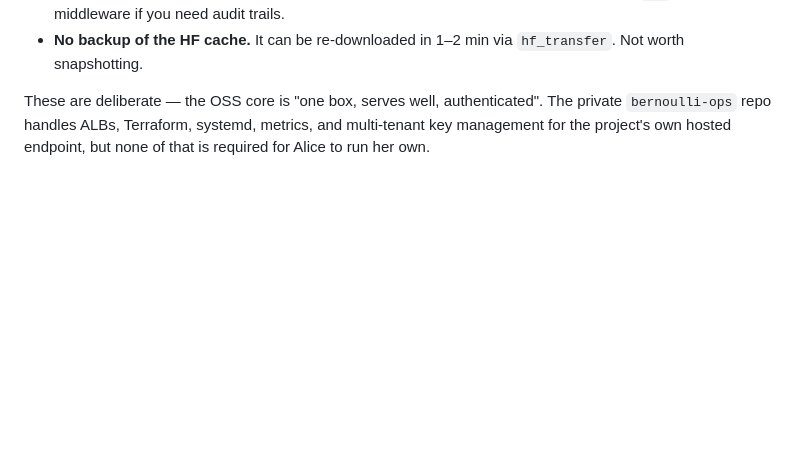
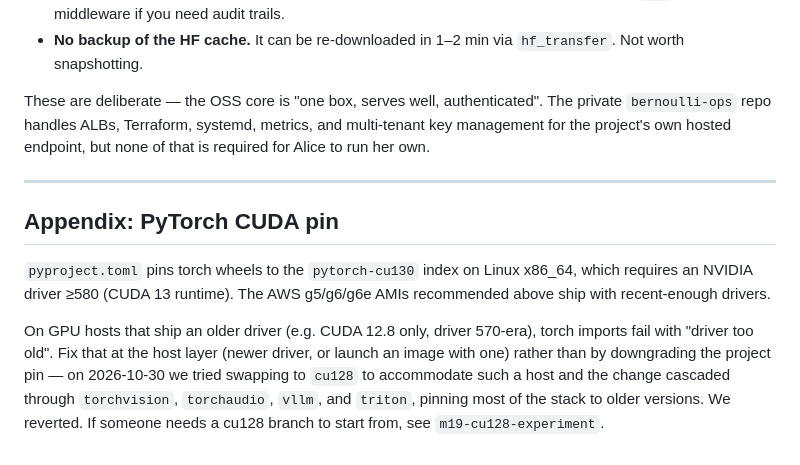
Before and after one commit to shyamsfo/bernoulli, a Markdown page: DEPLOY.md, the part around the change. Drawn GitHub-style; blank space fills up the shorter version.

Commit message:
docs: note the pytorch cu130 pin and the m19-cu128-experiment branch
Documents the driver requirement (>=580 for CUDA 13) and points at the
preserved experiment branch for anyone who needs a cu128 starting point.

Co-Authored-By: Claude Opus 4.7 (1M context) <noreply@anthropic.com>

```diff
--- a/DEPLOY.md
+++ b/DEPLOY.md
@@ -278,3 +278,11 @@ See [`HTTP.md`](HTTP.md) for the full API surface and [`CLAUDE.md`](CLAUDE.md) f
 - **No backup of the HF cache.** It can be re-downloaded in 1–2 min via `hf_transfer`. Not worth snapshotting.
 
 These are deliberate — the OSS core is "one box, serves well, authenticated". The private `bernoulli-ops` repo handles ALBs, Terraform, systemd, metrics, and multi-tenant key management for the project's own hosted endpoint, but none of that is required for Alice to run her own.
+
+---
+
+## Appendix: PyTorch CUDA pin
+
+`pyproject.toml` pins torch wheels to the `pytorch-cu130` index on Linux x86_64, which requires an NVIDIA driver ≥580 (CUDA 13 runtime). The AWS g5/g6/g6e AMIs recommended above ship with recent-enough drivers.
+
+On GPU hosts that ship an older driver (e.g. CUDA 12.8 only, driver 570-era), torch imports fail with "driver too old". Fix that at the host layer (newer driver, or launch an image with one) rather than by downgrading the project pin — on 2026-10-30 we tried swapping to `cu128` to accommodate such a host and the change cascaded through `torchvision`, `torchaudio`, `vllm`, and `triton`, pinning most of the stack to older versions. We reverted. If someone needs a cu128 branch to start from, see `m19-cu128-experiment`.
```
